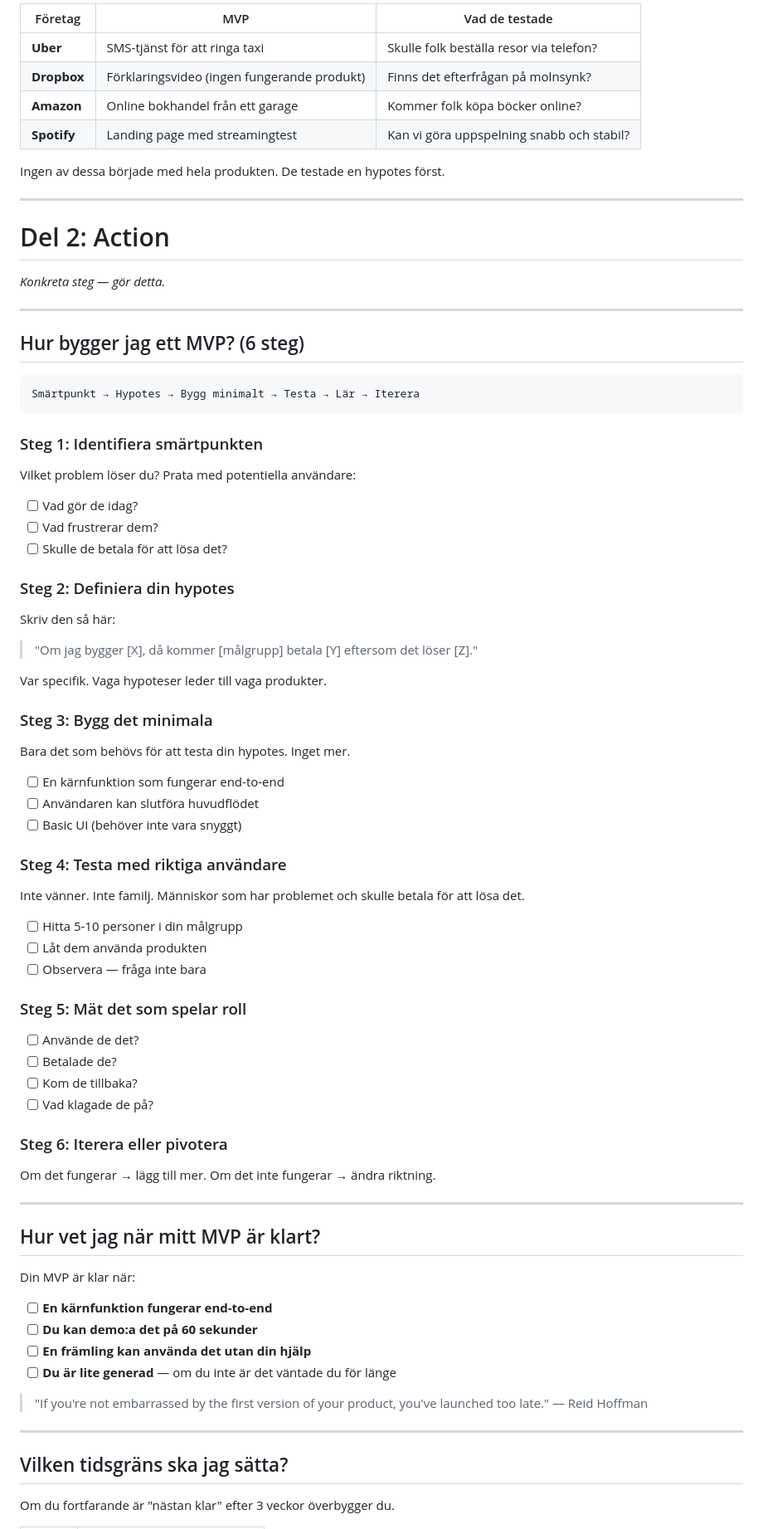
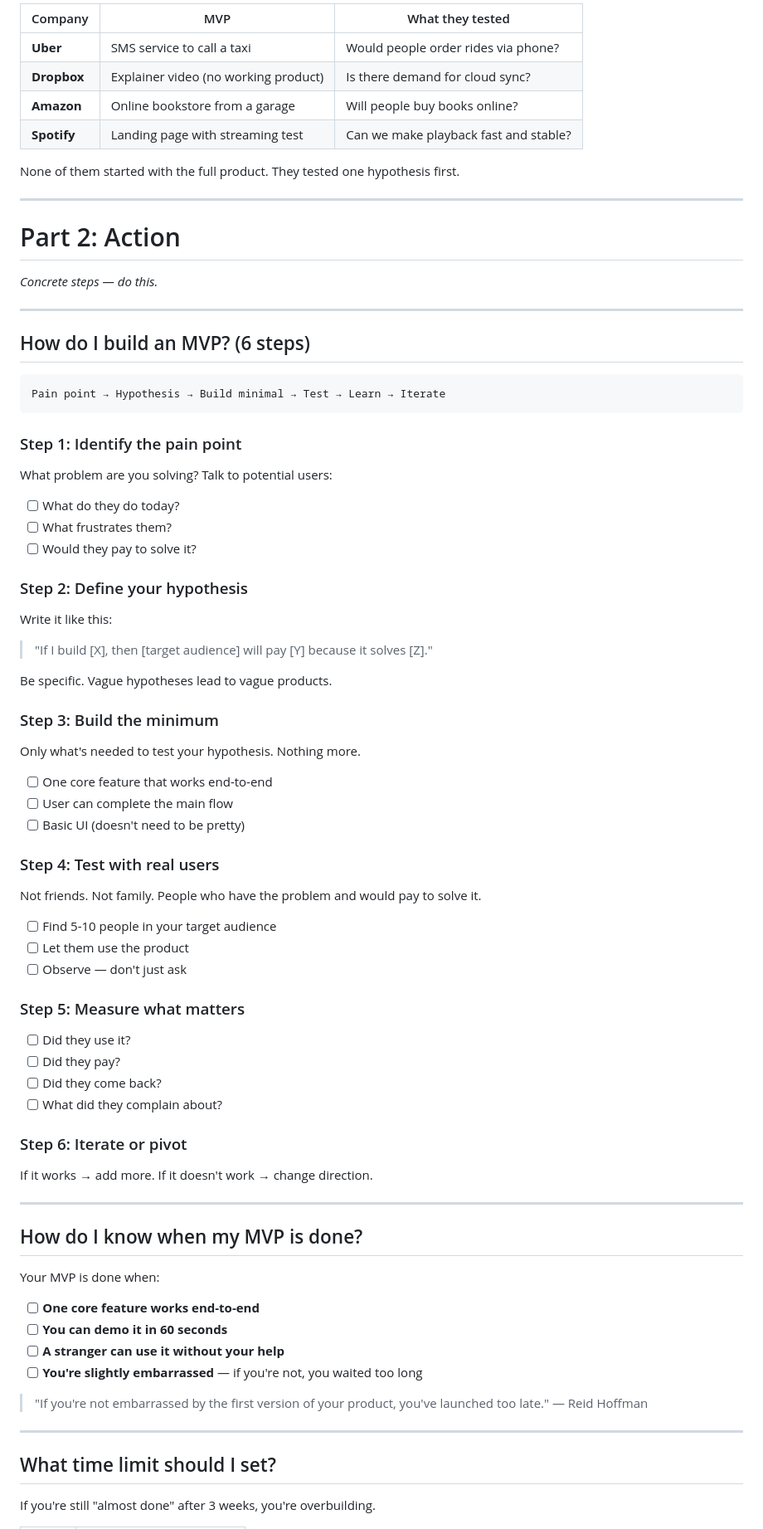
Before and after one commit to dotsystemsdevs/vibecoders-toolkit, a Markdown page: mvp.md, the part around one of its changes. Shown at 83% size. Drawn GitHub-style.

````diff
--- a/mvp.md
+++ b/mvp.md
@@ -78,87 +78,87 @@ Demos och positiv feedback känns bra. Men de validerar inte din produkt.
 
-| Företag | MVP | Vad de testade |
-|---------|-----|----------------|
-| **Uber** | SMS-tjänst för att ringa taxi | Skulle folk beställa resor via telefon? |
-| **Dropbox** | Förklaringsvideo (ingen fungerande produkt) | Finns det efterfrågan på molnsynk? |
-| **Amazon** | Online bokhandel från ett garage | Kommer folk köpa böcker online? |
-| **Spotify** | Landing page med streamingtest | Kan vi göra uppspelning snabb och stabil? |
+| Company | MVP | What they tested |
+|---------|-----|------------------|
+| **Uber** | SMS service to call a taxi | Would people order rides via phone? |
+| **Dropbox** | Explainer video (no working product) | Is there demand for cloud sync? |
+| **Amazon** | Online bookstore from a garage | Will people buy books online? |
+| **Spotify** | Landing page with streaming test | Can we make playback fast and stable? |
 
-Ingen av dessa började med hela produkten. De testade en hypotes först.
+None of them started with the full product. They tested one hypothesis first.
 
 ---
 
-# Del 2: Action
+# Part 2: Action
 
-*Konkreta steg — gör detta.*
+*Concrete steps — do this.*
 
 ---
 
-## Hur bygger jag ett MVP? (6 steg)
+## How do I build an MVP? (6 steps)
 
 ```
-Smärtpunkt → Hypotes → Bygg minimalt → Testa → Lär → Iterera
+Pain point → Hypothesis → Build minimal → Test → Learn → Iterate
 ```
 
-### Steg 1: Identifiera smärtpunkten
+### Step 1: Identify the pain point
 
-Vilket problem löser du? Prata med potentiella användare:
+What problem are you solving? Talk to potential users:
 
-- [ ] Vad gör de idag?
-- [ ] Vad frustrerar dem?
-- [ ] Skulle de betala för att lösa det?
+- [ ] What do they do today?
+- [ ] What frustrates them?
+- [ ] Would they pay to solve it?
 
-### Steg 2: Definiera din hypotes
+### Step 2: Define your hypothesis
 
-Skriv den så här:
+Write it like this:
 
-> "Om jag bygger [X], då kommer [målgrupp] betala [Y] eftersom det löser [Z]."
+> "If I build [X], then [target audience] will pay [Y] because it solves [Z]."
 
-Var specifik. Vaga hypoteser leder till vaga produkter.
+Be specific. Vague hypotheses lead to vague products.
 
-### Steg 3: Bygg det minimala
+### Step 3: Build the minimum
 
-Bara det som behövs för att testa din hypotes. Inget mer.
+Only what's needed to test your hypothesis. Nothing more.
 
-- [ ] En kärnfunktion som fungerar end-to-end
-- [ ] Användaren kan slutföra huvudflödet
-- [ ] Basic UI (behöver inte vara snyggt)
+- [ ] One core feature that works end-to-end
+- [ ] User can complete the main flow
+- [ ] Basic UI (doesn't need to be pretty)
 
-### Steg 4: Testa med riktiga användare
+### Step 4: Test with real users
 
-Inte vänner. Inte familj. Människor som har problemet och skulle betala för att lösa det.
+Not friends. Not family. People who have the problem and would pay to solve it.
 
-- [ ] Hitta 5-10 personer i din målgrupp
-- [ ] Låt dem använda produkten
-- [ ] Observera — fråga inte bara
+- [ ] Find 5-10 people in your target audience
+- [ ] Let them use the product
+- [ ] Observe — don't just ask
 
-### Steg 5: Mät det som spelar roll
+### Step 5: Measure what matters
 
-- [ ] Använde de det?
-- [ ] Betalade de?
-- [ ] Kom de tillbaka?
-- [ ] Vad klagade de på?
+- [ ] Did they use it?
+- [ ] Did they pay?
+- [ ] Did they come back?
+- [ ] What did they complain about?
 
-### Steg 6: Iterera eller pivotera
+### Step 6: Iterate or pivot
 
-Om det fungerar → lägg till mer.
-Om det inte fungerar → ändra riktning.
+If it works → add more.
+If it doesn't work → change direction.
 
 ---
 
-## Hur vet jag när mitt MVP är klart?
+## How do I know when my MVP is done?
 
-Din MVP är klar när:
+Your MVP is done when:
 
-- [ ] **En kärnfunktion fungerar end-to-end**
-- [ ] **Du kan demo:a det på 60 sekunder**
-- [ ] **En främling kan använda det utan din hjälp**
-- [ ] **Du är lite generad** — om du inte är det väntade du för länge
+- [ ] **One core feature works end-to-end**
+- [ ] **You can demo it in 60 seconds**
+- [ ] **A stranger can use it without your help**
+- [ ] **You're slightly embarrassed** — if you're not, you waited too long
 
 > "If you're not embarrassed by the first version of your product, you've launched too late." — Reid Hoffman
 
 ---
 
-## Vilken tidsgräns ska jag sätta?
+## What time limit should I set?
 
-Om du fortfarande är "nästan klar" efter 3 veckor överbygger du.
+If you're still "almost done" after 3 weeks, you're overbuilding.
 
````
Also changed, not shown: other parts of mvp.md (+142 -142 lines).
